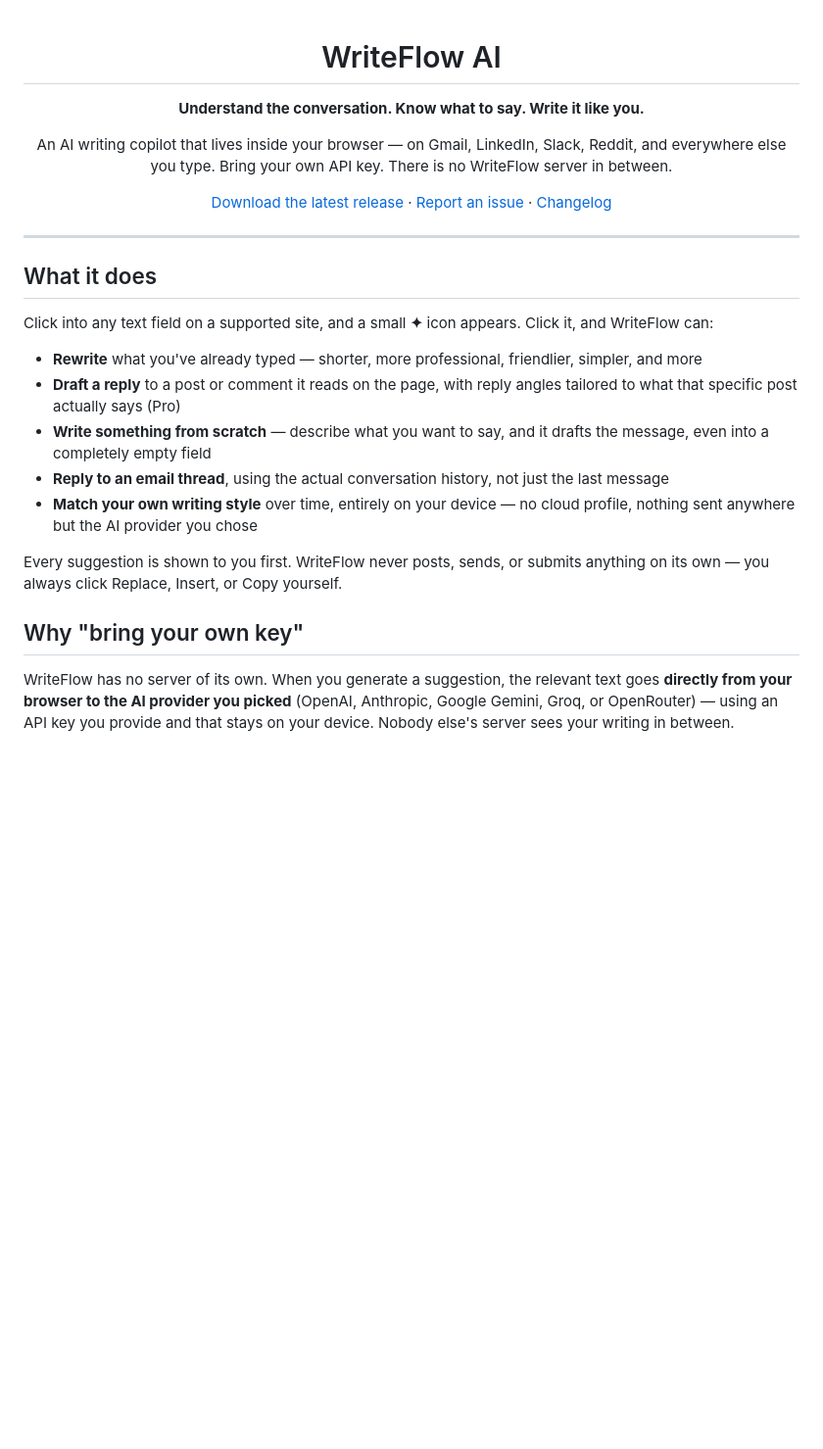
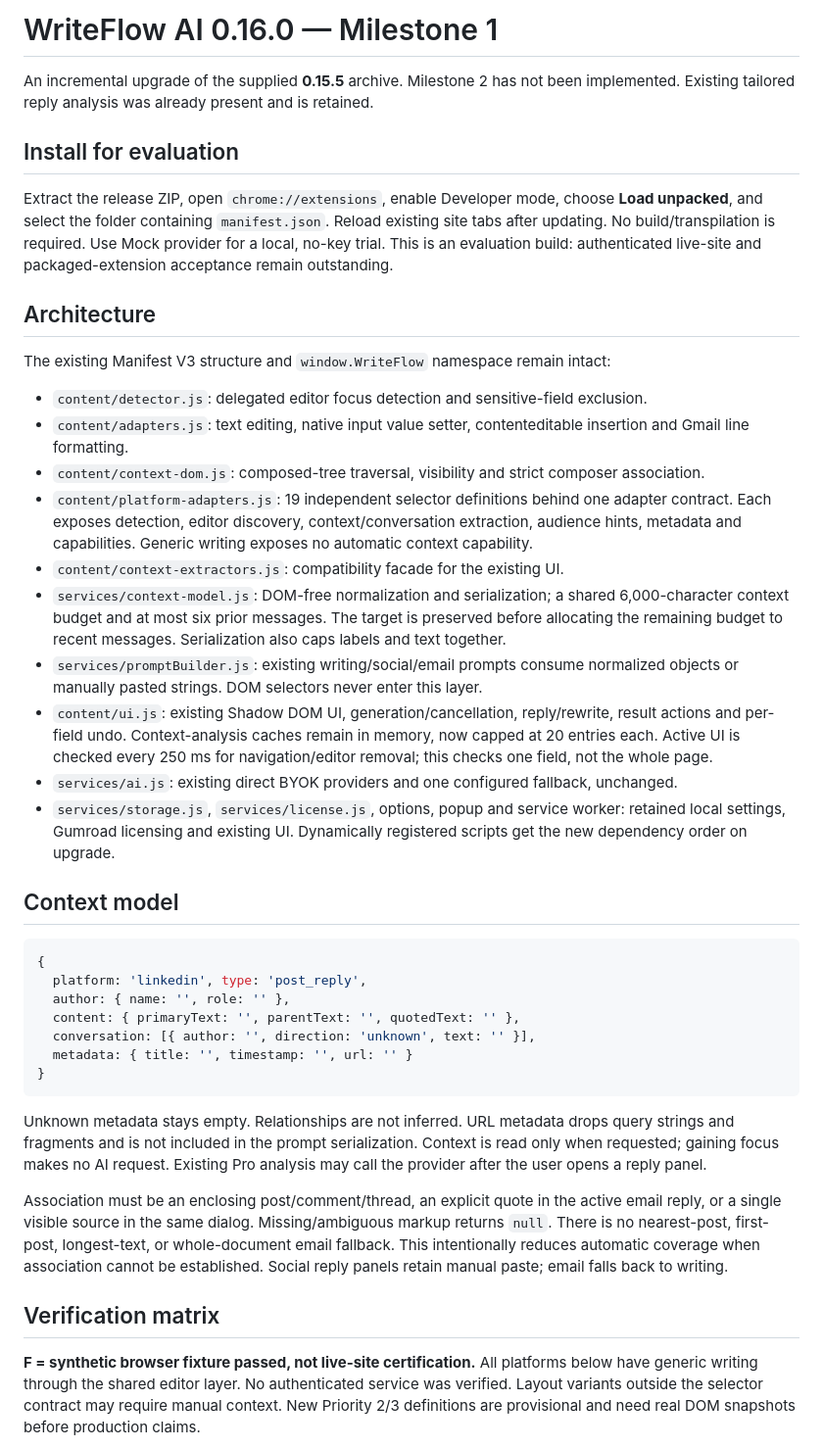
Before and after one commit to Anishupreti/WriteFlow-AI, a Markdown page: README.md, the part around one of its changes. Shown at 98% size. GitHub-like rendering; blank space fills up the shorter version.

````diff
--- a/README.md
+++ b/README.md
@@ -1,30 +1,43 @@
-<div align="center">
+# WriteFlow AI 0.16.0 — Milestone 1
 
-# WriteFlow AI
+An incremental upgrade of the supplied **0.15.5** archive. Milestone 2 has not been implemented. Existing tailored reply analysis was already present and is retained.
 
-**Understand the conversation. Know what to say. Write it like you.**
+## Install for evaluation
 
-An AI writing copilot that lives inside your browser — on Gmail, LinkedIn, Slack, Reddit, and everywhere else you type. Bring your own API key. There is no WriteFlow server in between.
+Extract the release ZIP, open `chrome://extensions`, enable Developer mode, choose **Load unpacked**, and select the folder containing `manifest.json`. Reload existing site tabs after updating. No build/transpilation is required. Use Mock provider for a local, no-key trial. This is an evaluation build: authenticated live-site and packaged-extension acceptance remain outstanding.
 
-[Download the latest release](../../releases/latest) · [Report an issue](../../issues) · [Changelog](CHANGELOG.md)
+## Architecture
 
-</div>
+The existing Manifest V3 structure and `window.WriteFlow` namespace remain intact:
 
----
+- `content/detector.js`: delegated editor focus detection and sensitive-field exclusion.
+- `content/adapters.js`: text editing, native input value setter, contenteditable insertion and Gmail line formatting.
+- `content/context-dom.js`: composed-tree traversal, visibility and strict composer association.
+- `content/platform-adapters.js`: 19 independent selector definitions behind one adapter contract. Each exposes detection, editor discovery, context/conversation extraction, audience hints, metadata and capabilities. Generic writing exposes no automatic context capability.
+- `content/context-extractors.js`: compatibility facade for the existing UI.
+- `services/context-model.js`: DOM-free normalization and serialization; a shared 6,000-character context budget and at most six prior messages. The target is preserved before allocating the remaining budget to recent messages. Serialization also caps labels and text together.
+- `services/promptBuilder.js`: existing writing/social/email prompts consume normalized objects or manually pasted strings. DOM selectors never enter this layer.
+- `content/ui.js`: existing Shadow DOM UI, generation/cancellation, reply/rewrite, result actions and per-field undo. Context-analysis caches remain in memory, now capped at 20 entries each. Active UI is checked every 250 ms for navigation/editor removal; this checks one field, not the whole page.
+- `services/ai.js`: existing direct BYOK providers and one configured fallback, unchanged.
+- `services/storage.js`, `services/license.js`, options, popup and service worker: retained local settings, Gumroad licensing and existing UI. Dynamically registered scripts get the new dependency order on upgrade.
 
-## What it does
+## Context model
 
-Click into any text field on a supported site, and a small **✦** icon appears. Click it, and WriteFlow can:
+```js
+{
+  platform: 'linkedin', type: 'post_reply',
+  author: { name: '', role: '' },
+  content: { primaryText: '', parentText: '', quotedText: '' },
+  conversation: [{ author: '', direction: 'unknown', text: '' }],
+  metadata: { title: '', timestamp: '', url: '' }
+}
+```
 
-- **Rewrite** what you've already typed — shorter, more professional, friendlier, simpler, and more
-- **Draft a reply** to a post or comment it reads on the page, with reply angles tailored to what that specific post actually says (Pro)
-- **Write something from scratch** — describe what you want to say, and it drafts the message, even into a completely empty field
-- **Reply to an email thread**, using the actual conversation history, not just the last message
-- **Match your own writing style** over time, entirely on your device — no cloud profile, nothing sent anywhere but the AI provider you chose
+Unknown metadata stays empty. Relationships are not inferred. URL metadata drops query strings and fragments and is not included in the prompt serialization. Context is read only when requested; gaining focus makes no AI request. Existing Pro analysis may call the provider after the user opens a reply panel.
 
-Every suggestion is shown to you first. WriteFlow never posts, sends, or submits anything on its own — you always click Replace, Insert, or Copy yourself.
+Association must be an enclosing post/comment/thread, an explicit quote in the active email reply, or a single visible source in the same dialog. Missing/ambiguous markup returns `null`. There is no nearest-post, first-post, longest-text, or whole-document email fallback. This intentionally reduces automatic coverage when association cannot be established. Social reply panels retain manual paste; email falls back to writing.
 
-## Why "bring your own key"
+## Verification matrix
 
-WriteFlow has no server of its own. When you generate a suggestion, the relevant text goes **directly from your browser to the AI provider you picked** (OpenAI, Anthropic, Google Gemini, Groq, or OpenRouter) — using an API key you provide and that stays on your device. Nobody else's server sees your writing in between.
+**F = synthetic browser fixture passed, not live-site certification.** All platforms below have generic writing through the shared editor layer. No authenticated service was verified. Layout variants outside the selector contract may require manual context. New Priority 2/3 definitions are provisional and need real DOM snapshots before production claims.
 
````
Also changed, not shown: other parts of README.md (+48 -80 lines), MILESTONE-1-REPORT.md (added, +151 -0 lines), MILESTONE-2-REPORT.md (added, +66 -0 lines).
